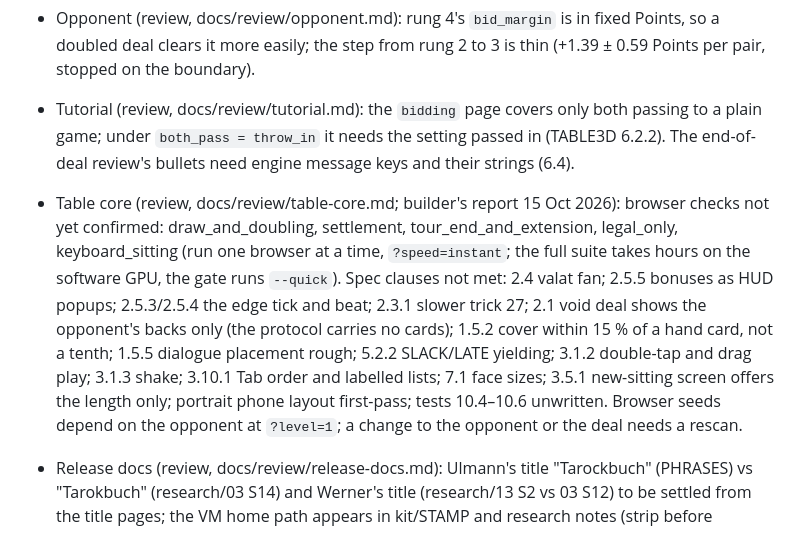
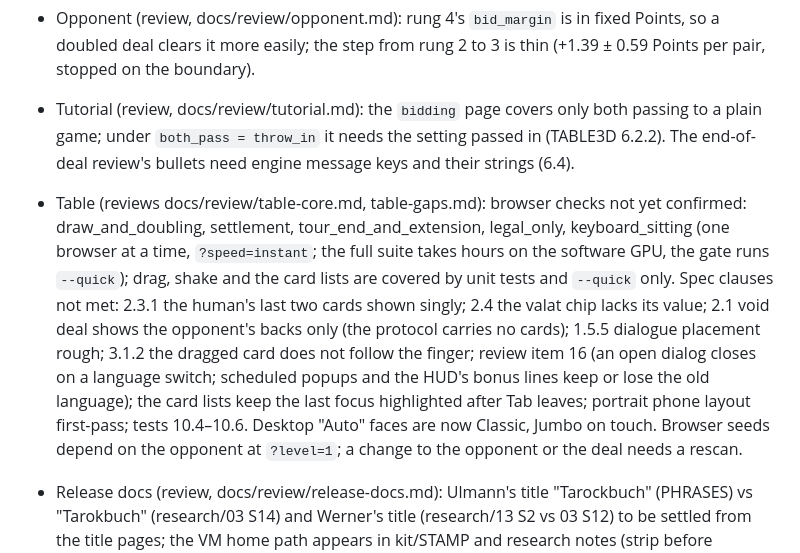
Before and after one commit to abartnof/strohmandeln, a Markdown page: PLAN.md, the part around the change. GitHub-like rendering.

Commit message:
Plan: the table's spec gaps merged; what remains open
Co-Authored-By: Claude Opus 5.5 <noreply@anthropic.com>
Claude-Session: https://claude.ai/code/session_01UKVbJJrgrbPYFmY2QB3KJD

```diff
--- a/PLAN.md
+++ b/PLAN.md
@@ -60,7 +60,7 @@ terminal client. Built on the parts of Cassino and Piquet that carry over.
 
 - Tutorial (review, docs/review/tutorial.md): the `bidding` page covers only both passing to a plain game; under `both_pass = throw_in` it needs the setting passed in (TABLE3D 6.2.2). The end-of-deal review's bullets need engine message keys and their strings (6.4).
 
-- Table core (review, docs/review/table-core.md; builder's report 15 Oct 2026): browser checks not yet confirmed: draw_and_doubling, settlement, tour_end_and_extension, legal_only, keyboard_sitting (run one browser at a time, `?speed=instant`; the full suite takes hours on the software GPU, the gate runs `--quick`). Spec clauses not met: 2.4 valat fan; 2.5.5 bonuses as HUD popups; 2.5.3/2.5.4 the edge tick and beat; 2.3.1 slower trick 27; 2.1 void deal shows the opponent's backs only (the protocol carries no cards); 1.5.2 cover within 15 % of a hand card, not a tenth; 1.5.5 dialogue placement rough; 5.2.2 SLACK/LATE yielding; 3.1.2 double-tap and drag play; 3.1.3 shake; 3.10.1 Tab order and labelled lists; 7.1 face sizes; 3.5.1 new-sitting screen offers the length only; portrait phone layout first-pass; tests 10.4–10.6 unwritten. Browser seeds depend on the opponent at `?level=1`; a change to the opponent or the deal needs a rescan.
+- Table (reviews docs/review/table-core.md, table-gaps.md): browser checks not yet confirmed: draw_and_doubling, settlement, tour_end_and_extension, legal_only, keyboard_sitting (one browser at a time, `?speed=instant`; the full suite takes hours on the software GPU, the gate runs `--quick`); drag, shake and the card lists are covered by unit tests and `--quick` only. Spec clauses not met: 2.3.1 the human's last two cards shown singly; 2.4 the valat chip lacks its value; 2.1 void deal shows the opponent's backs only (the protocol carries no cards); 1.5.5 dialogue placement rough; 3.1.2 the dragged card does not follow the finger; review item 16 (an open dialog closes on a language switch; scheduled popups and the HUD's bonus lines keep or lose the old language); the card lists keep the last focus highlighted after Tab leaves; portrait phone layout first-pass; tests 10.4–10.6. Desktop "Auto" faces are now Classic, Jumbo on touch. Browser seeds depend on the opponent at `?level=1`; a change to the opponent or the deal needs a rescan.
 
 - Release docs (review, docs/review/release-docs.md): Ulmann's title "Tarockbuch" (PHRASES) vs "Tarokbuch" (research/03 S14) and Werner's title (research/13 S2 vs 03 S12) to be settled from the title pages; the VM home path appears in kit/STAMP and research notes (strip before publishing); Playwright and Pillow are unpinned.
 
```
